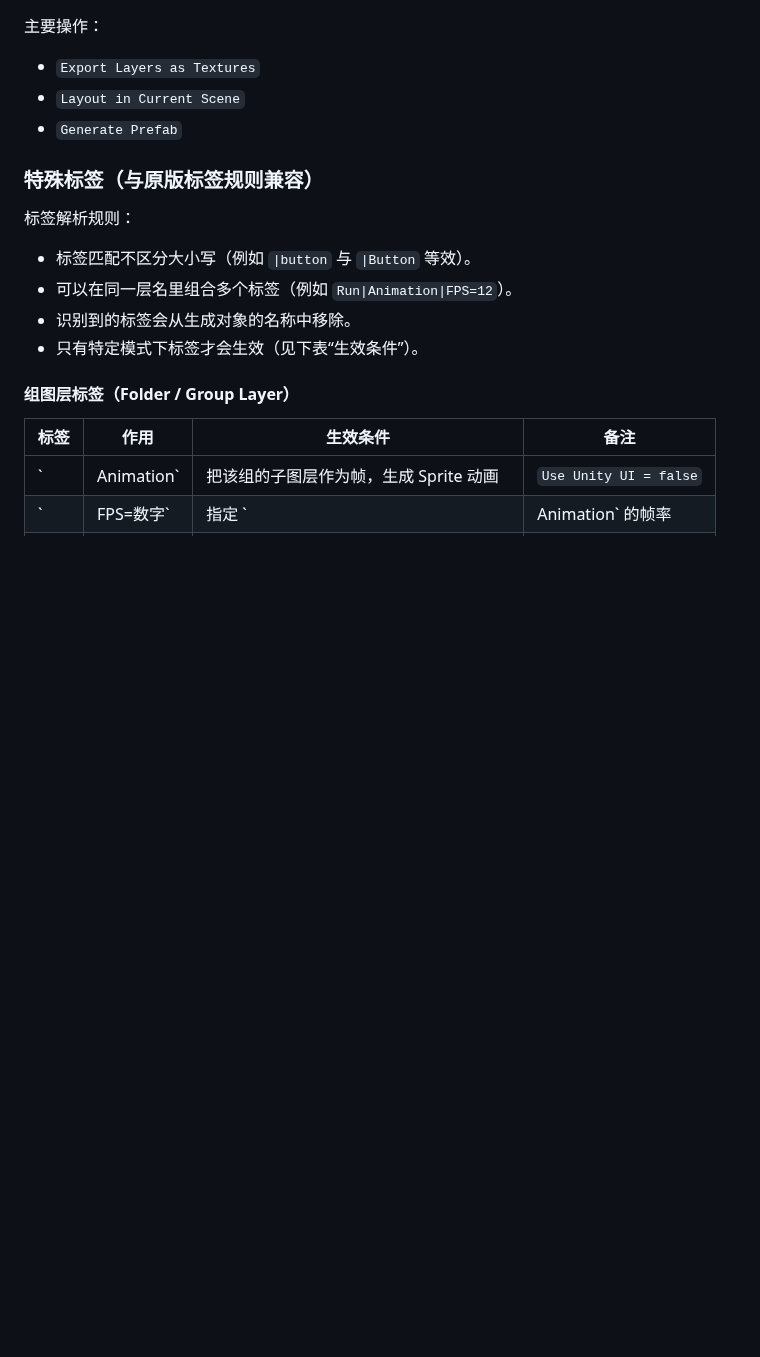
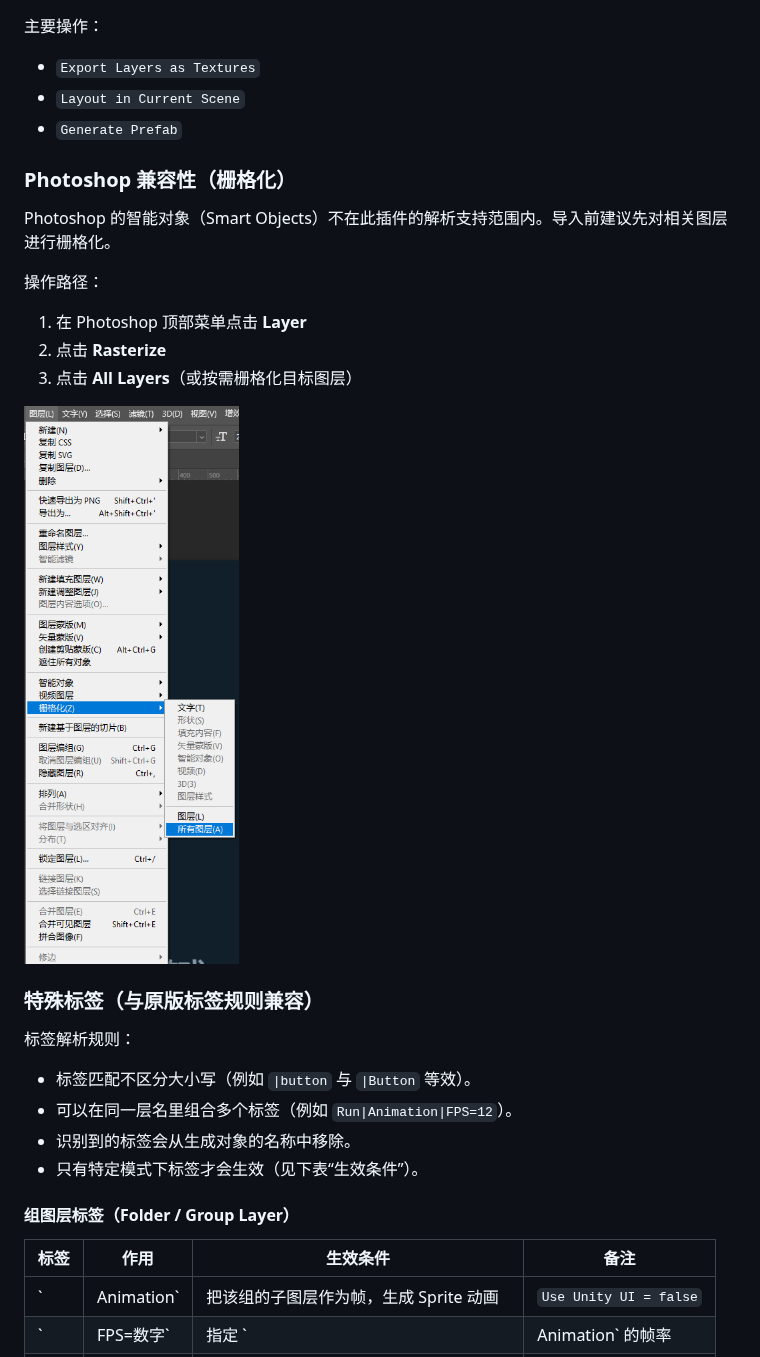
Before and after one commit to mesakas/UnityPSDLayoutTool2, a Markdown page: README.md, the part around one of its changes. Drawn GitHub-style; pictures changed too: screenshots/photoshop.png (added); blank space fills up the shorter version.

Commit message:
docs: insert inspector and rasterize screenshots into README

```diff
--- a/README.md
+++ b/README.md
@@ -53,6 +55,18 @@ This project is explicitly based on the original `UnityPSDLayoutTool` and adds c
 - `Export Layers as Textures`
 - `Layout in Current Scene`
 - `Generate Prefab`
+
+### Photoshop 兼容性（栅格化）
+
+Photoshop 的智能对象（Smart Objects）不在此插件的解析支持范围内。导入前建议先对相关图层进行栅格化。
+
+操作路径：
+
+1. 在 Photoshop 顶部菜单点击 **Layer**
+2. 点击 **Rasterize**
+3. 点击 **All Layers**（或按需栅格化目标图层）
+
+![Photoshop Rasterize](screenshots/photoshop.png)
 
 ### 特殊标签（与原版标签规则兼容）
 
```
Also changed, not shown: other parts of README.md (+16 -0 lines), screenshots/inspector.png, screenshots/photoshop.jpg (deleted).
